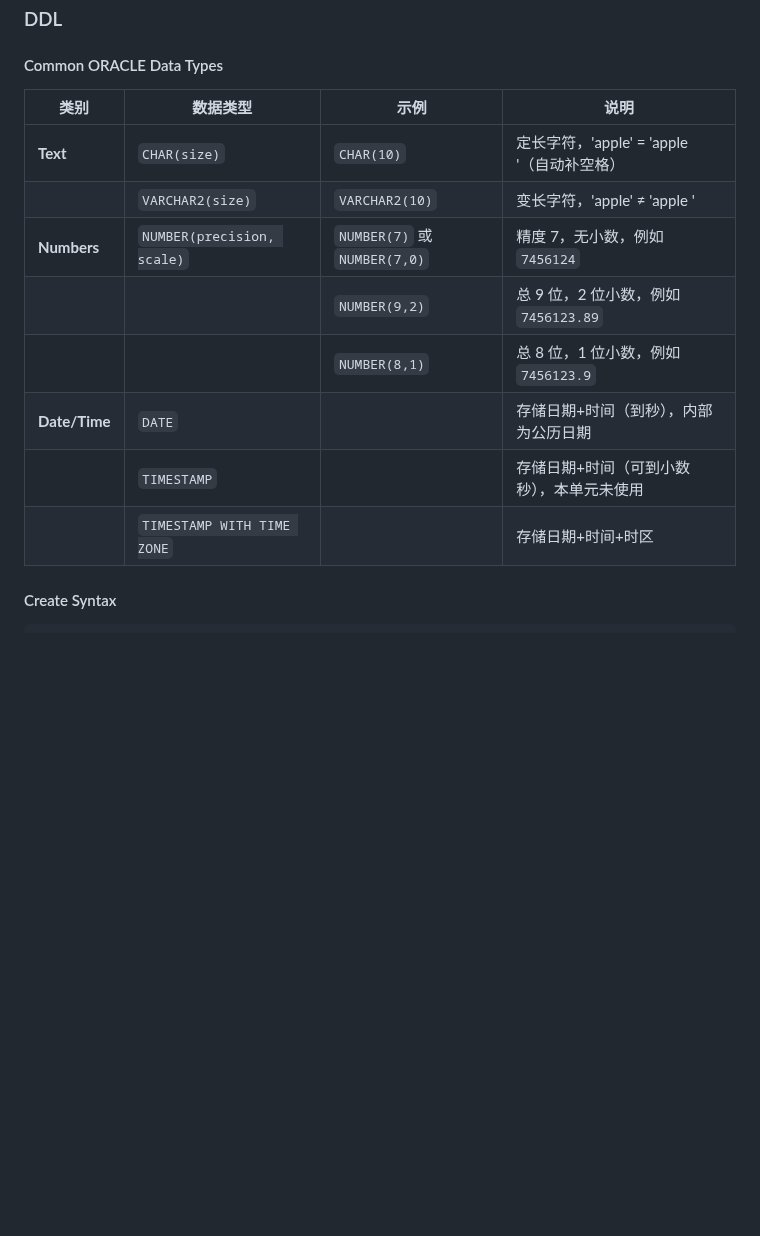
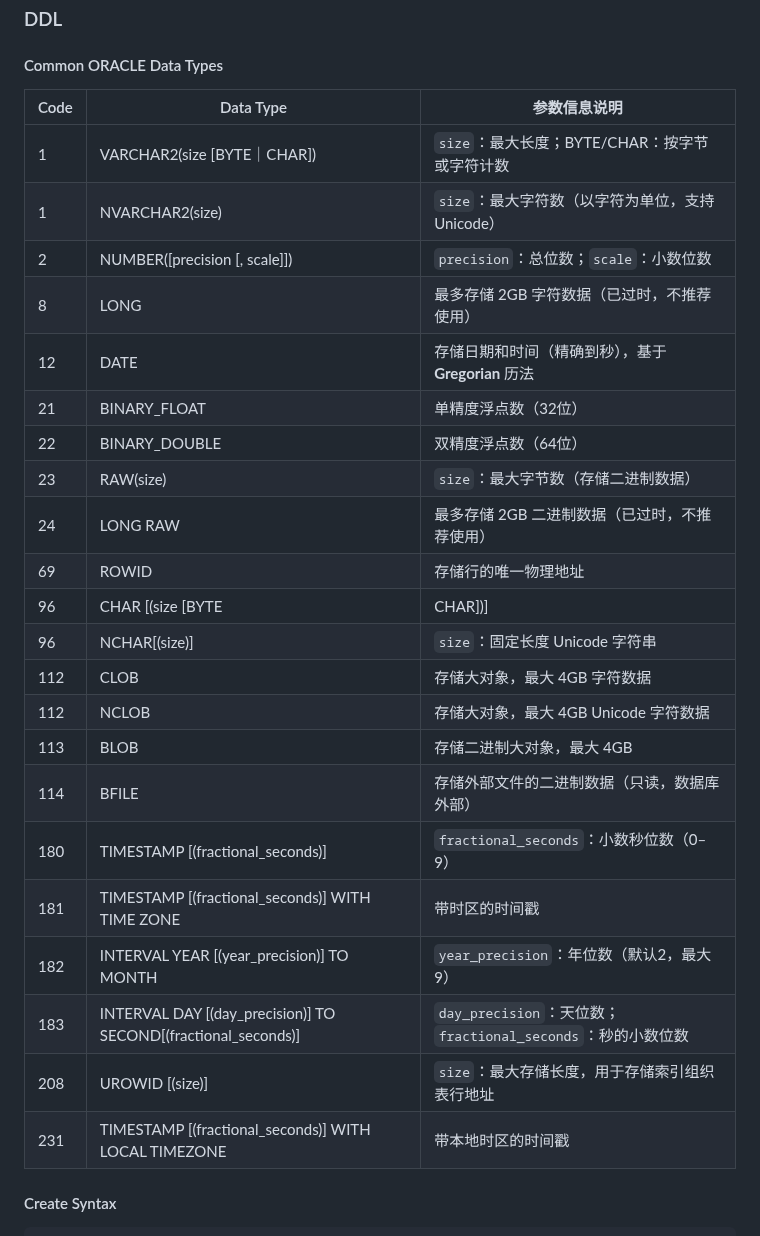
Before and after one commit to Andy-Sebastian/andy-sebastian.github.io, a Markdown page: docs/courses/Database.md, the part around the change. Drawn GitHub-style; blank space fills up the shorter version.

Commit message:
update oracle data type

````diff
--- a/docs/courses/Database.md
+++ b/docs/courses/Database.md
@@ -49,17 +49,30 @@ relation: set of sets
 ### DDL
 
 #### Common ORACLE Data Types
-| 类别          | 数据类型                   | 示例                         | 说明                                           |
-| ------------- | -------------------------- | ---------------------------- | ---------------------------------------------- |
-| **Text**      | `CHAR(size)`               | `CHAR(10)`                   | 定长字符，'apple' = 'apple     '（自动补空格） |
-|               | `VARCHAR2(size)`           | `VARCHAR2(10)`               | 变长字符，'apple' ≠ 'apple     '               |
-| **Numbers**   | `NUMBER(precision, scale)` | `NUMBER(7)` 或 `NUMBER(7,0)` | 精度 7，无小数，例如 `7456124`                 |
-|               |                            | `NUMBER(9,2)`                | 总 9 位，2 位小数，例如 `7456123.89`           |
-|               |                            | `NUMBER(8,1)`                | 总 8 位，1 位小数，例如 `7456123.9`            |
-| **Date/Time** | `DATE`                     |                              | 存储日期+时间（到秒），内部为公历日期          |
-|               | `TIMESTAMP`                |                              | 存储日期+时间（可到小数秒），本单元未使用      |
-|               | `TIMESTAMP WITH TIME ZONE` |                              | 存储日期+时间+时区                             |
-
+| Code | Data Type                                                      | 参数信息说明                                                |
+| ---- | -------------------------------------------------------------- | ----------------------------------------------------------- |
+| 1    | VARCHAR2(size [BYTE｜CHAR])                                    | `size`：最大长度；BYTE/CHAR：按字节或字符计数               |
+| 1    | NVARCHAR2(size)                                                | `size`：最大字符数（以字符为单位，支持Unicode）             |
+| 2    | NUMBER([precision [, scale]])                                  | `precision`：总位数；`scale`：小数位数                      |
+| 8    | LONG                                                           | 最多存储 2GB 字符数据（已过时，不推荐使用）                 |
+| 12   | DATE                                                           | 存储日期和时间（精确到秒），基于 **Gregorian** 历法         |
+| 21   | BINARY_FLOAT                                                   | 单精度浮点数（32位）                                        |
+| 22   | BINARY_DOUBLE                                                  | 双精度浮点数（64位）                                        |
+| 23   | RAW(size)                                                      | `size`：最大字节数（存储二进制数据）                        |
+| 24   | LONG RAW                                                       | 最多存储 2GB 二进制数据（已过时，不推荐使用）               |
+| 69   | ROWID                                                          | 存储行的唯一物理地址                                        |
+| 96   | CHAR [(size [BYTE                                              | CHAR])]                                                     | `size`：固定长度字符串；BYTE/CHAR：按字节或字符计数 |
+| 96   | NCHAR[(size)]                                                  | `size`：固定长度 Unicode 字符串                             |
+| 112  | CLOB                                                           | 存储大对象，最大 4GB 字符数据                               |
+| 112  | NCLOB                                                          | 存储大对象，最大 4GB Unicode 字符数据                       |
+| 113  | BLOB                                                           | 存储二进制大对象，最大 4GB                                  |
+| 114  | BFILE                                                          | 存储外部文件的二进制数据（只读，数据库外部）                |
+| 180  | TIMESTAMP [(fractional_seconds)]                               | `fractional_seconds`：小数秒位数（0–9）                     |
+| 181  | TIMESTAMP [(fractional_seconds)] WITH TIME ZONE                | 带时区的时间戳                                              |
+| 182  | INTERVAL YEAR [(year_precision)] TO MONTH                      | `year_precision`：年位数（默认2，最大9）                    |
+| 183  | INTERVAL DAY [(day_precision)] TO SECOND[(fractional_seconds)] | `day_precision`：天位数；`fractional_seconds`：秒的小数位数 |
+| 208  | UROWID [(size)]                                                | `size`：最大存储长度，用于存储索引组织表行地址              |
+| 231  | TIMESTAMP [(fractional_seconds)] WITH LOCAL TIMEZONE           | 带本地时区的时间戳                                          |
 
 #### Create Syntax
 ```sql
````
